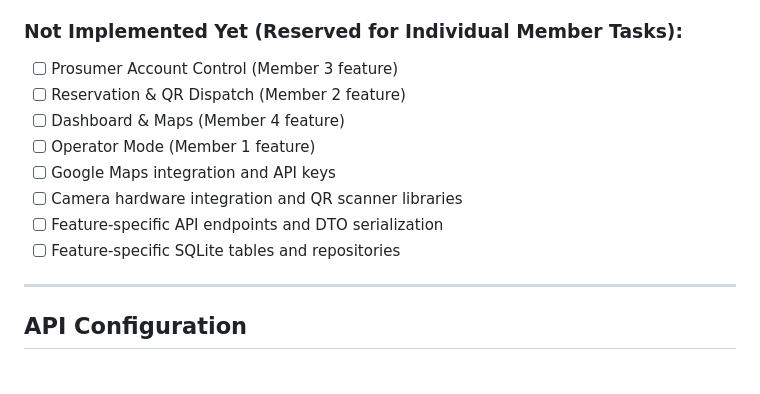
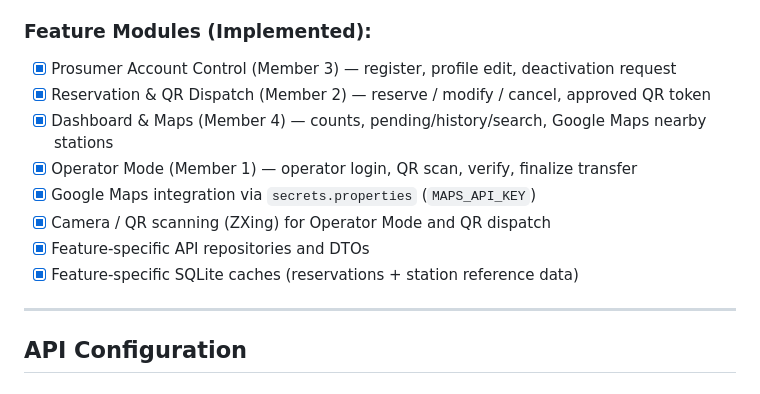
Before and after one commit to EAD-smart-solar-microgrid-system/smart-solar-microgrid-system, a Markdown page: Android/README.md, the part around the change. Drawn GitHub-style.

Commit message:
chore ( Andriod ) : micro grid

```diff
--- a/Android/README.md
+++ b/Android/README.md
@@ -227,15 +227,15 @@ Feature development responsibilities are distributed among the four team members
 - [x] Git configuration updated with ignore rules for build files, IDE settings, and credential files.
 - [x] Unit test suite verifying foundation classes, network URL resolvers, and database contracts.
 
-### Not Implemented Yet (Reserved for Individual Member Tasks):
-- [ ] Prosumer Account Control (Member 3 feature)
-- [ ] Reservation & QR Dispatch (Member 2 feature)
-- [ ] Dashboard & Maps (Member 4 feature)
-- [ ] Operator Mode (Member 1 feature)
-- [ ] Google Maps integration and API keys
-- [ ] Camera hardware integration and QR scanner libraries
-- [ ] Feature-specific API endpoints and DTO serialization
-- [ ] Feature-specific SQLite tables and repositories
+### Feature Modules (Implemented):
+- [x] Prosumer Account Control (Member 3) — register, profile edit, deactivation request
+- [x] Reservation & QR Dispatch (Member 2) — reserve / modify / cancel, approved QR token
+- [x] Dashboard & Maps (Member 4) — counts, pending/history/search, Google Maps nearby stations
+- [x] Operator Mode (Member 1) — operator login, QR scan, verify, finalize transfer
+- [x] Google Maps integration via `secrets.properties` (`MAPS_API_KEY`)
+- [x] Camera / QR scanning (ZXing) for Operator Mode and QR dispatch
+- [x] Feature-specific API repositories and DTOs
+- [x] Feature-specific SQLite caches (reservations + station reference data)
 
 ---
 
```
